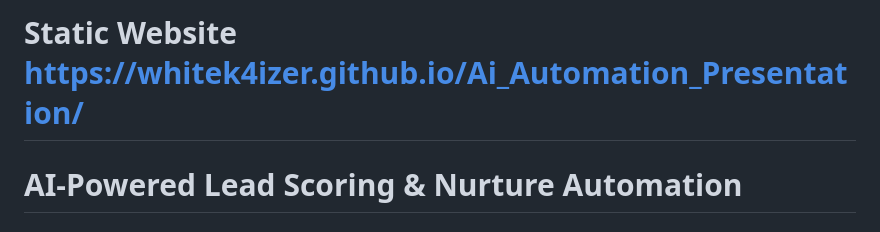
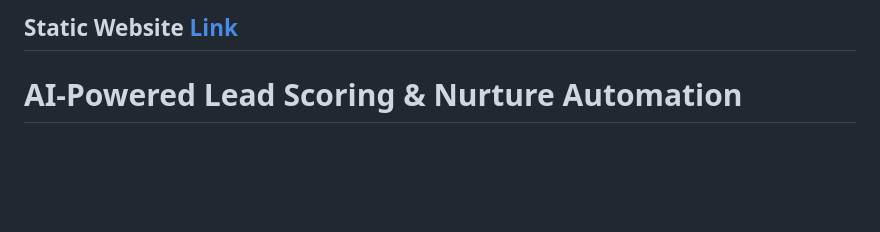
Before and after one commit to Whitek4izeR/Ai_Automation_Presentation, a Markdown page: README.md, the part around the change. Drawn GitHub-style; blank space fills up the shorter version.

```diff
--- a/README.md
+++ b/README.md
@@ -1,4 +1,4 @@
-# Static Website https://whitek4izer.github.io/Ai_Automation_Presentation/
+## Static Website [Link](https://whitek4izer.github.io/Ai_Automation_Presentation/)
 # AI-Powered Lead Scoring & Nurture Automation
 ### Workflow  — ActiveCampaign + Zapier + AI by Zapier
 
```
